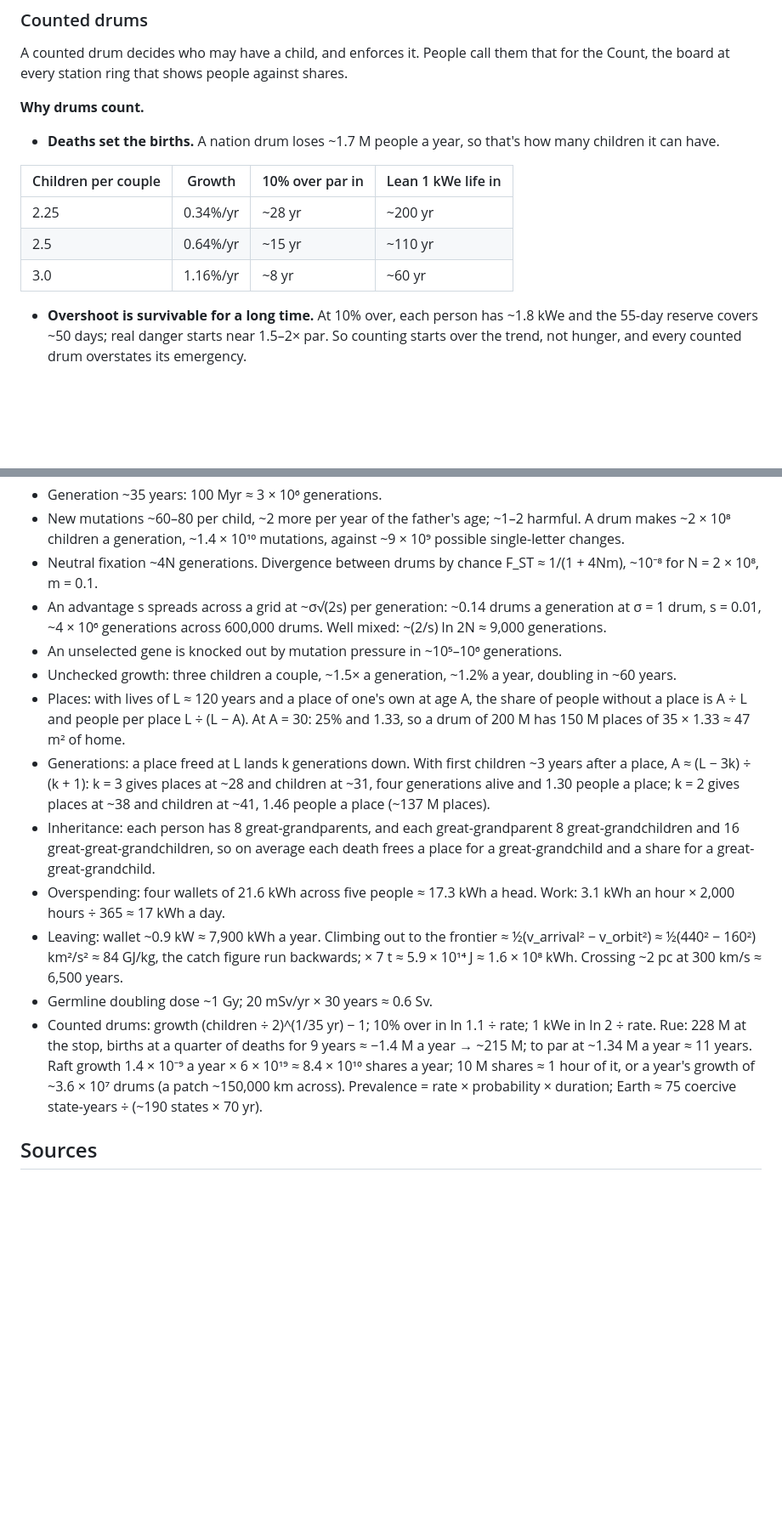
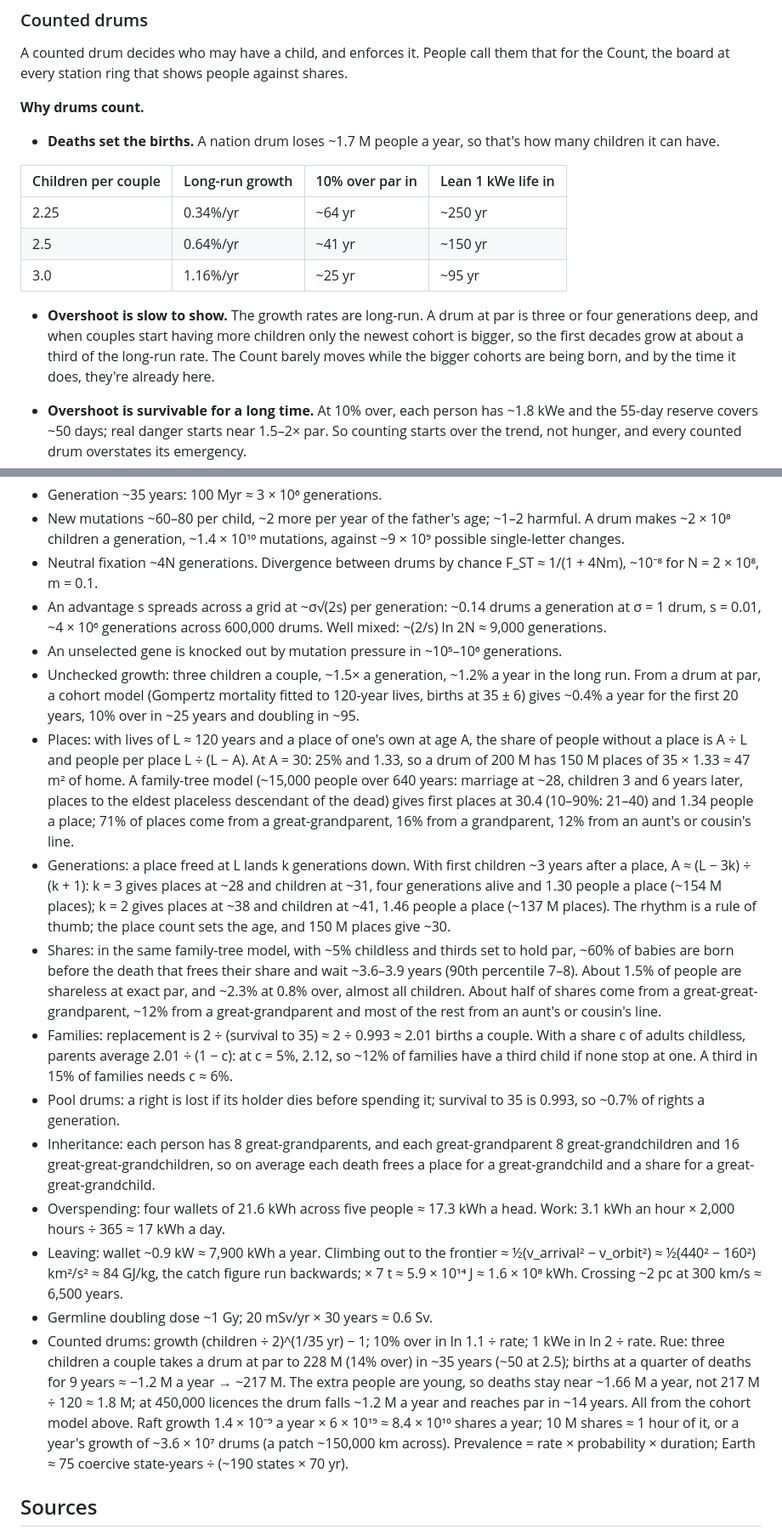
Before and after one commit to jeff87654/Kerr-swarm, a Markdown page: docs/people.md, 2 parts joined by grey strips. Shown at 85% size. GitHub-like rendering; blank space fills up the shorter version.

```diff
--- a/docs/people.md
+++ b/docs/people.md
@@ -83,11 +86,13 @@ A counted drum decides who may have a child, and enforces it. People call them t
 **Why drums count.**
 - **Deaths set the births.** A nation drum loses ~1.7 M people a year, so that's how many children it can have.
 
-| Children per couple | Growth | 10% over par in | Lean 1 kWe life in |
+| Children per couple | Long-run growth | 10% over par in | Lean 1 kWe life in |
 |---|---|---|---|
-| 2.25 | 0.34%/yr | ~28 yr | ~200 yr |
-| 2.5 | 0.64%/yr | ~15 yr | ~110 yr |
-| 3.0 | 1.16%/yr | ~8 yr | ~60 yr |
+| 2.25 | 0.34%/yr | ~64 yr | ~250 yr |
+| 2.5 | 0.64%/yr | ~41 yr | ~150 yr |
+| 3.0 | 1.16%/yr | ~25 yr | ~95 yr |
+
+- **Overshoot is slow to show.** The growth rates are long-run. A drum at par is three or four generations deep, and when couples start having more children only the newest cohort is bigger, so the first decades grow at about a third of the long-run rate. The Count barely moves while the bigger cohorts are being born, and by the time it does, they're already here.
 
 - **Overshoot is survivable for a long time.** At 10% over, each person has ~1.8 kWe and the 55-day reserve covers ~50 days; real danger starts near 1.5–2× par. So counting starts over the trend, not hunger, and every counted drum overstates its emergency.
 - **The raft bails out disasters, not overbreeding.** A 0.1 AU raft gains ~8 × 10¹⁰ shares a year, so a drum that loses 10 M shares' worth of habitat to an accident can be rehoused from about an hour of the raft's growth, spread across ~4 × 10⁷ drums by tube. Nobody hands shares to a drum that bred past its own, or every drum would.
@@ -189,14 +194,17 @@ Emigration is no outlet: a few go, and it's hard. Someone short of floor and foo
 - Neutral fixation ~4N generations. Divergence between drums by chance F_ST ≈ 1/(1 + 4Nm), ~10⁻⁸ for N = 2 × 10⁸, m = 0.1.
 - An advantage s spreads across a grid at ~σ√(2s) per generation: ~0.14 drums a generation at σ = 1 drum, s = 0.01, ~4 × 10⁶ generations across 600,000 drums. Well mixed: ~(2/s) ln 2N ≈ 9,000 generations.
 - An unselected gene is knocked out by mutation pressure in ~10⁵–10⁶ generations.
-- Unchecked growth: three children a couple, ~1.5× a generation, ~1.2% a year, doubling in ~60 years.
-- Places: with lives of L ≈ 120 years and a place of one's own at age A, the share of people without a place is A ÷ L and people per place L ÷ (L − A). At A = 30: 25% and 1.33, so a drum of 200 M has 150 M places of 35 × 1.33 ≈ 47 m² of home.
-- Generations: a place freed at L lands k generations down. With first children ~3 years after a place, A ≈ (L − 3k) ÷ (k + 1): k = 3 gives places at ~28 and children at ~31, four generations alive and 1.30 people a place; k = 2 gives places at ~38 and children at ~41, 1.46 people a place (~137 M places).
+- Unchecked growth: three children a couple, ~1.5× a generation, ~1.2% a year in the long run. From a drum at par, a cohort model (Gompertz mortality fitted to 120-year lives, births at 35 ± 6) gives ~0.4% a year for the first 20 years, 10% over in ~25 years and doubling in ~95.
+- Places: with lives of L ≈ 120 years and a place of one's own at age A, the share of people without a place is A ÷ L and people per place L ÷ (L − A). At A = 30: 25% and 1.33, so a drum of 200 M has 150 M places of 35 × 1.33 ≈ 47 m² of home. A family-tree model (~15,000 people over 640 years: marriage at ~28, children 3 and 6 years later, places to the eldest placeless descendant of the dead) gives first places at 30.4 (10–90%: 21–40) and 1.34 people a place; 71% of places come from a great-grandparent, 16% from a grandparent, 12% from an aunt's or cousin's line.
+- Generations: a place freed at L lands k generations down. With first children ~3 years after a place, A ≈ (L − 3k) ÷ (k + 1): k = 3 gives places at ~28 and children at ~31, four generations alive and 1.30 people a place (~154 M places); k = 2 gives places at ~38 and children at ~41, 1.46 people a place (~137 M places). The rhythm is a rule of thumb; the place count sets the age, and 150 M places give ~30.
+- Shares: in the same family-tree model, with ~5% childless and thirds set to hold par, ~60% of babies are born before the death that frees their share and wait ~3.6–3.9 years (90th percentile 7–8). About 1.5% of people are shareless at exact par, and ~2.3% at 0.8% over, almost all children. About half of shares come from a great-great-grandparent, ~12% from a great-grandparent and most of the rest from an aunt's or cousin's line.
+- Families: replacement is 2 ÷ (survival to 35) ≈ 2 ÷ 0.993 ≈ 2.01 births a couple. With a share c of adults childless, parents average 2.01 ÷ (1 − c): at c = 5%, 2.12, so ~12% of families have a third child if none stop at one. A third in 15% of families needs c ≈ 6%.
+- Pool drums: a right is lost if its holder dies before spending it; survival to 35 is 0.993, so ~0.7% of rights a generation.
 - Inheritance: each person has 8 great-grandparents, and each great-grandparent 8 great-grandchildren and 16 great-great-grandchildren, so on average each death frees a place for a great-grandchild and a share for a great-great-grandchild.
 - Overspending: four wallets of 21.6 kWh across five people ≈ 17.3 kWh a head. Work: 3.1 kWh an hour × 2,000 hours ÷ 365 ≈ 17 kWh a day.
 - Leaving: wallet ~0.9 kW ≈ 7,900 kWh a year. Climbing out to the frontier ≈ ½(v_arrival² − v_orbit²) ≈ ½(440² − 160²) km²/s² ≈ 84 GJ/kg, the catch figure run backwards; × 7 t ≈ 5.9 × 10¹⁴ J ≈ 1.6 × 10⁸ kWh. Crossing ~2 pc at 300 km/s ≈ 6,500 years.
 - Germline doubling dose ~1 Gy; 20 mSv/yr × 30 years ≈ 0.6 Sv.
-- Counted drums: growth (children ÷ 2)^(1/35 yr) − 1; 10% over in ln 1.1 ÷ rate; 1 kWe in ln 2 ÷ rate. Rue: 228 M at the stop, births at a quarter of deaths for 9 years ≈ −1.4 M a year → ~215 M; to par at ~1.34 M a year ≈ 11 years. Raft growth 1.4 × 10⁻⁹ a year × 6 × 10¹⁹ ≈ 8.4 × 10¹⁰ shares a year; 10 M shares ≈ 1 hour of it, or a year's growth of ~3.6 × 10⁷ drums (a patch ~150,000 km across). Prevalence = rate × probability × duration; Earth ≈ 75 coercive state-years ÷ (~190 states × 70 yr).
+- Counted drums: growth (children ÷ 2)^(1/35 yr) − 1; 10% over in ln 1.1 ÷ rate; 1 kWe in ln 2 ÷ rate. Rue: three children a couple takes a drum at par to 228 M (14% over) in ~35 years (~50 at 2.5); births at a quarter of deaths for 9 years ≈ −1.2 M a year → ~217 M. The extra people are young, so deaths stay near ~1.66 M a year, not 217 M ÷ 120 ≈ 1.8 M; at 450,000 licences the drum falls ~1.2 M a year and reaches par in ~14 years. All from the cohort model above. Raft growth 1.4 × 10⁻⁹ a year × 6 × 10¹⁹ ≈ 8.4 × 10¹⁰ shares a year; 10 M shares ≈ 1 hour of it, or a year's growth of ~3.6 × 10⁷ drums (a patch ~150,000 km across). Prevalence = rate × probability × duration; Earth ≈ 75 coercive state-years ÷ (~190 states × 70 yr).
 
 ## Sources
 - M. Lynch 2016, "Mutation and human exceptionalism: our future genetic load," Genetics 204: 7 (relaxed selection, ~1% a generation).
```
Also changed, not shown: other parts of docs/people.md (+8 -5 lines), docs/glossary.md (+1 -1 lines).
